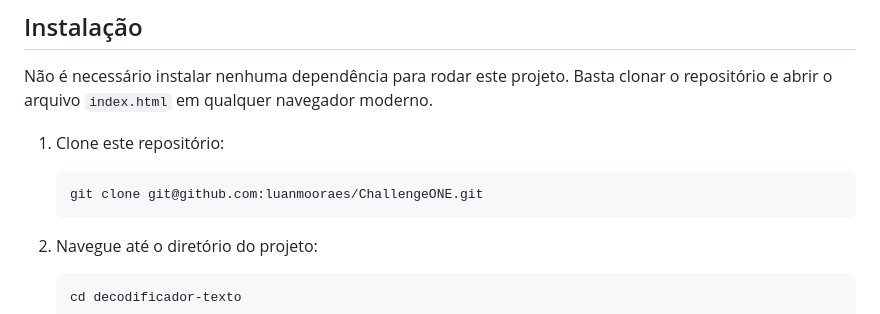
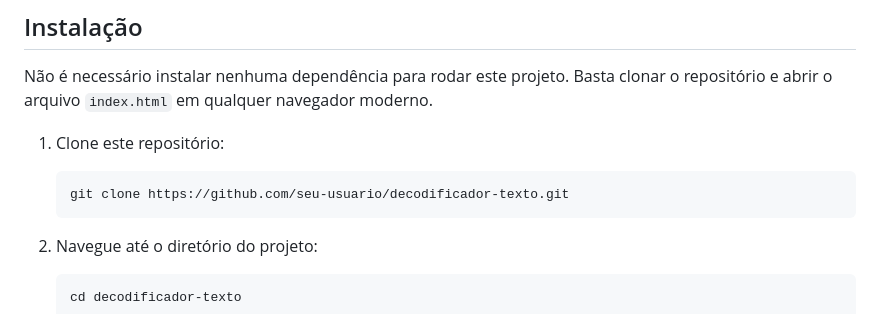
Before and after one commit to luanmooraes/ChallengeONE, a Markdown page: README.md, the part around the change. Drawn GitHub-style.

Commit message:
Adicao do README do Projeto

````diff
--- a/README.md
+++ b/README.md
@@ -45,7 +45,7 @@ Não é necessário instalar nenhuma dependência para rodar este projeto. Basta
 1. Clone este repositório:
 
    ```bash
-   git clone git@github.com:luanmooraes/ChallengeONE.git
+   git clone https://github.com/seu-usuario/decodificador-texto.git
    ```
 
 2. Navegue até o diretório do projeto:
````
